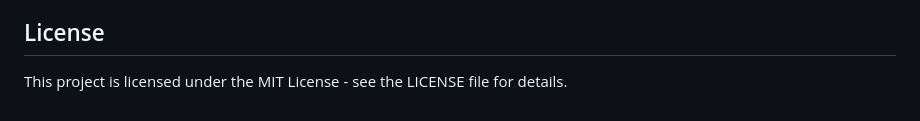
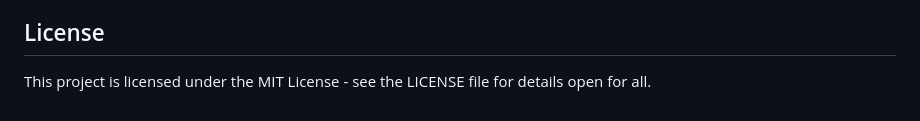
Before and after one commit to lanlanjr/SQL-classroom, a Markdown page: README.md, the part around the change. GitHub-like rendering.

Commit message:
Added some description for the license

```diff
--- a/README.md
+++ b/README.md
@@ -226,4 +226,4 @@ The application will be available at http://localhost:5000 (development) or your
 
 ## License
 
-This project is licensed under the MIT License - see the LICENSE file for details.
+This project is licensed under the MIT License - see the LICENSE file for details open for all.
```
